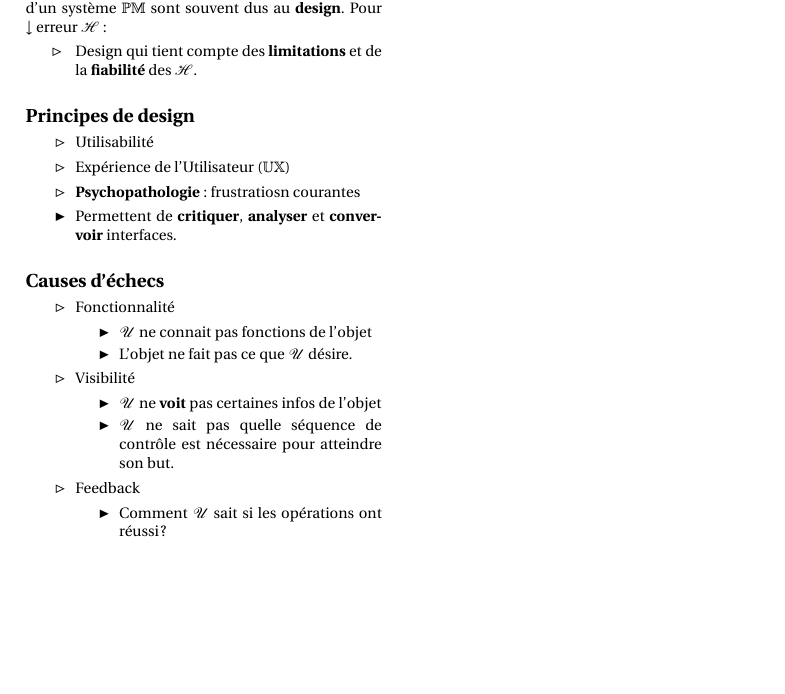
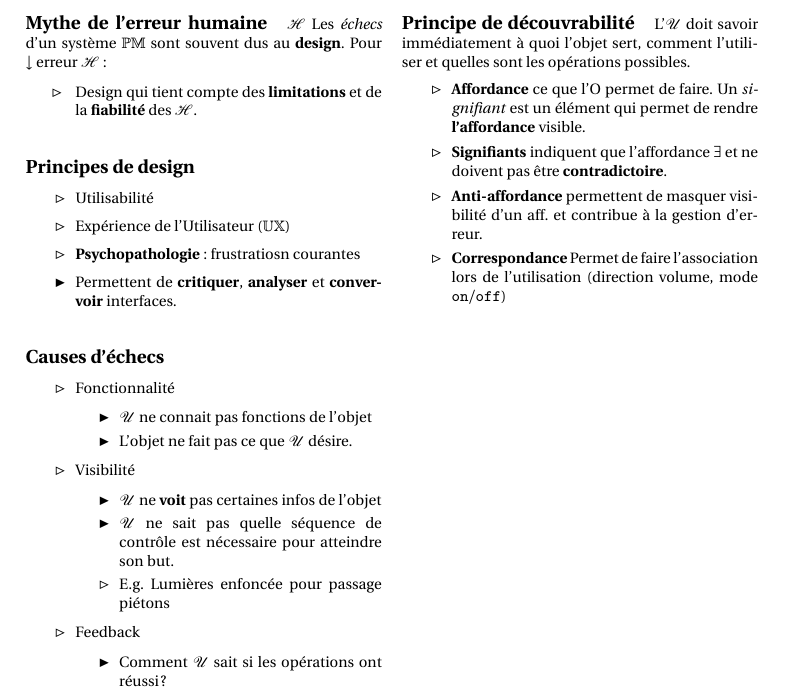
Before and after one commit to CodeKafka/IFT2905InterfacePM, a LaTeX document (PrepIntra/CheatSheet.tex): part of page 2 of 2, cut at the place of the change, the shorter picture padded with empty space. Compiled offline with pdfLaTeX.

Commit message:
Progrès

```diff
--- a/PrepIntra/CheatSheet.tex
+++ b/PrepIntra/CheatSheet.tex
@@ -96,6 +96,7 @@
                 \item[$\blacktriangleright$]
                     $\mathcal{U}$ ne sait pas quelle séquence de contrôle est nécessaire pour
                     atteindre son but.
+                \item[$\rhd$] E.g. Lumières enfoncée pour passage piétons
             \end{itemize}
         \item[$\rhd$] Feedback
             \begin{itemize}
@@ -141,18 +142,28 @@
     les tâches à la machine et à l'$\mathcal{U}$ pour éviter que l'un ou l'autre
     ne soit pas confronté à une complexité excessive.
 
+    \paragraph{Principe de découvrabilité}
+    L'$\mathcal{U}$ doit savoir immédiatement à quoi l'objet sert, comment
+    l'utiliser et quelles sont les opérations possibles.
+
+    \begin{itemize}
+        \item[$\rhd$]  \textbf{Affordance} ce que l'O permet de faire.
+            Un \textit{signifiant} est un élément qui permet de rendre
+            \textbf{l'affordance} visible.
+        \item[$\rhd$]  \textbf{Signifiants} indiquent que l'affordance
+            $\exists$ et ne doivent pas être \textbf{contradictoire}.
+
+        \item[$\rhd$]  \textbf{Anti-affordance} permettent de masquer
+            visibilité d'un aff. et contribue à la gestion d'erreur.
+
+        \item[$\rhd$]   \textbf{Correspondance} Permet de faire
+            l'association lors de l'utilisation
+            (direction volume, mode \texttt{on}/\texttt{off})
+    \end{itemize}
 
 
 
+    \end{multicols*}
 
 
-
-
-
-
-
-
-
-
- \end{multicols*}
 \end{document}
```
Also changed, not shown: PrepIntra/CheatSheet.pdf.
